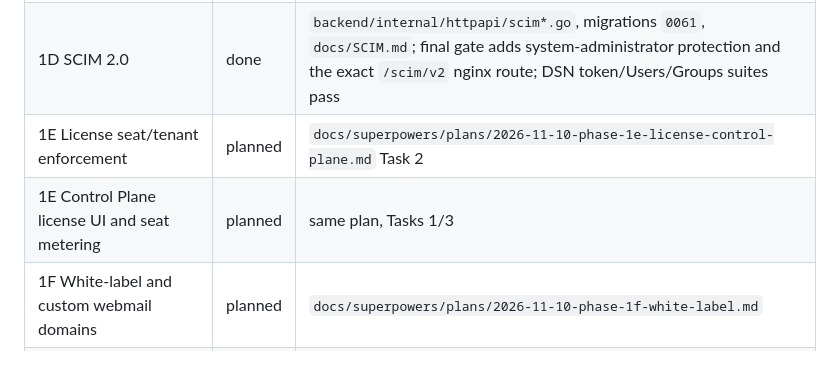
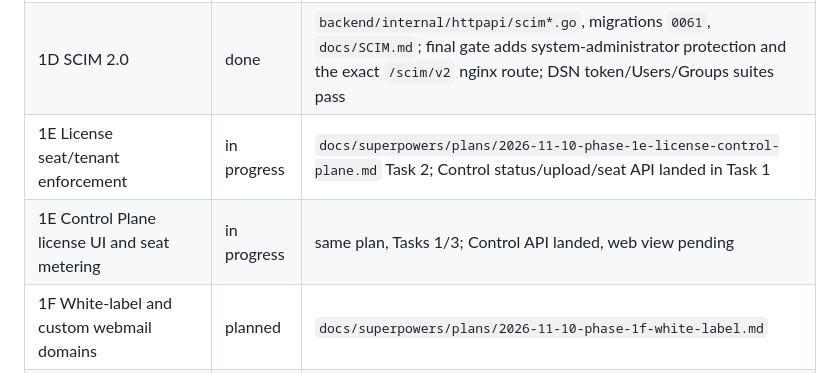
Before and after one commit to CryptRoute/Alt8Mail, a Markdown page: docs/PHASE1_ACCEPTANCE.md, the part around the change. Drawn GitHub-style.

Commit message:
docs: update Phase 1E tracker status
Co-Authored-By: Claude Code <noreply@anthropic.com>

```diff
--- a/docs/PHASE1_ACCEPTANCE.md
+++ b/docs/PHASE1_ACCEPTANCE.md
@@ -15,8 +15,8 @@ external system/credential and is documented for the operator run).
 | 1B OIDC SSO | done | `backend/internal/httpapi/oidc*.go`, `docs/SSO.md`; mock-IdP, negative-token, state/PKCE, domain/IP/MFA and license-gate tests |
 | 1C SAML SSO | done | `backend/internal/httpapi/saml*.go`, `docs/SAML.md`; mock-IdP suite, security gate with artifact/body-bound/rogue-key tests |
 | 1D SCIM 2.0 | done | `backend/internal/httpapi/scim*.go`, migrations `0061`, `docs/SCIM.md`; final gate adds system-administrator protection and the exact `/scim/v2` nginx route; DSN token/Users/Groups suites pass |
-| 1E License seat/tenant enforcement | planned | `docs/superpowers/plans/2026-11-10-phase-1e-license-control-plane.md` Task 2 |
-| 1E Control Plane license UI and seat metering | planned | same plan, Tasks 1/3 |
+| 1E License seat/tenant enforcement | in progress | `docs/superpowers/plans/2026-11-10-phase-1e-license-control-plane.md` Task 2; Control status/upload/seat API landed in Task 1 |
+| 1E Control Plane license UI and seat metering | in progress | same plan, Tasks 1/3; Control API landed, web view pending |
 | 1F White-label and custom webmail domains | planned | `docs/superpowers/plans/2026-11-10-phase-1f-white-label.md` |
 | 1G Per-mailbox/per-folder restore and DR | planned | `docs/superpowers/plans/2026-11-10-phase-1g-restore-dr.md`, `docs/DR.md` once written |
 | 1H Accessibility baseline and keyboard gate | planned | `docs/superpowers/plans/2026-11-10-phase-1h-accessibility.md`, `tools/a11y-audit.mjs` once written |
```
